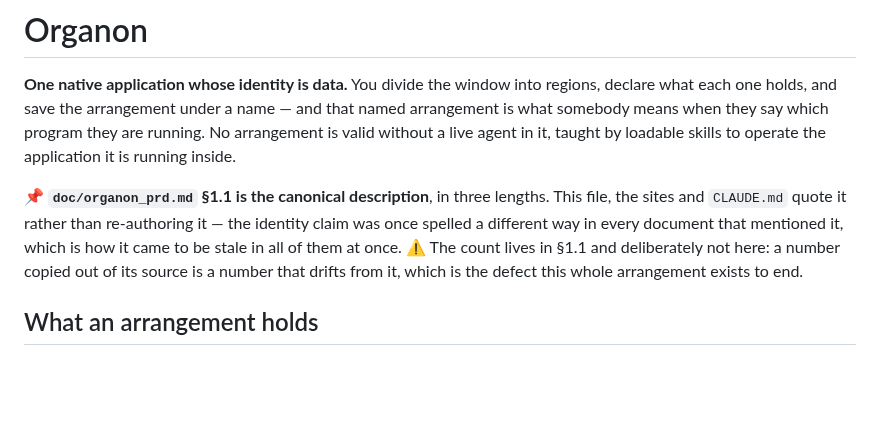
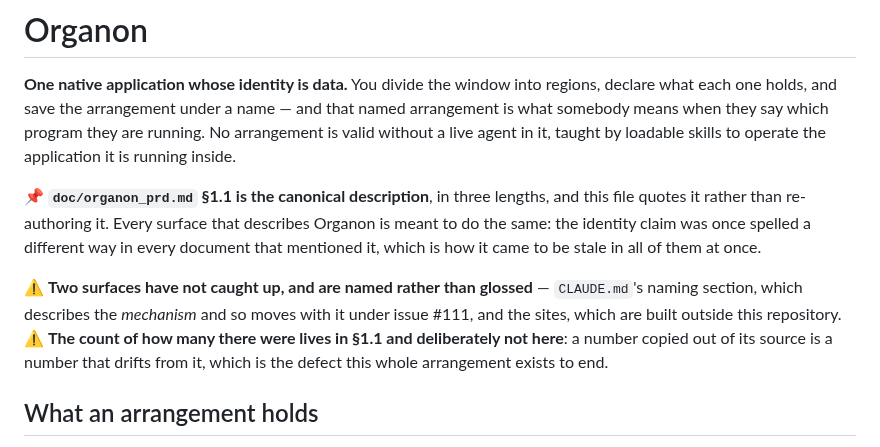
Before and after one commit to organonart/organon, a Markdown page: README.md, the part around the change. GitHub-like rendering; blank space fills up the shorter version.

Commit message:
doc: the README says which surfaces have not caught up
"This file, the sites and CLAUDE.md quote it rather than re-authoring it" was
present tense and false twice over. CLAUDE.md's naming section is deliberately
untouched here and still carries its own wording — this branch's own §1.1 text
calls it "the one still outstanding" — so the README asserted a thing the same
diff documents as not yet true.

The review flagged CLAUDE.md. "The sites" is the same defect one word over and
was not flagged: organon.art and organonmind.org are built outside this
repository, §1.1 landed today, and nothing here can see their content, so
claiming they quote it is an assertion about text this tree does not hold.

Now: this file quotes §1.1, every surface is meant to, and the two that have
not caught up are named with the reason. Auditing the whole paragraph rather
than patching the flagged clause is what surfaced the second one.

Co-Authored-By: Claude <noreply@anthropic.com>
Claude-Session: https://claude.ai/code/session_01EXyEA1pFfUQXxJr69y4JSw

```diff
--- a/README.md
+++ b/README.md
@@ -5,11 +5,16 @@ what each one holds, and save the arrangement under a name — and that named ar
 somebody means when they say which program they are running. No arrangement is valid without a
 live agent in it, taught by loadable skills to operate the application it is running inside.
 
-📌 **`doc/organon_prd.md` §1.1 is the canonical description**, in three lengths. This file, the
-sites and `CLAUDE.md` quote it rather than re-authoring it — the identity claim was once spelled
-a different way in every document that mentioned it, which is how it came to be stale in all of
-them at once. ⚠️ The count lives in §1.1 and deliberately not here: a number copied out of its
-source is a number that drifts from it, which is the defect this whole arrangement exists to end.
+📌 **`doc/organon_prd.md` §1.1 is the canonical description**, in three lengths, and this file
+quotes it rather than re-authoring it. Every surface that describes Organon is meant to do the
+same: the identity claim was once spelled a different way in every document that mentioned it,
+which is how it came to be stale in all of them at once.
+
+⚠️ **Two surfaces have not caught up, and are named rather than glossed** — `CLAUDE.md`'s naming
+section, which describes the *mechanism* and so moves with it under issue #111, and the sites,
+which are built outside this repository. ⚠️ **The count of how many there were lives in §1.1 and
+deliberately not here**: a number copied out of its source is a number that drifts from it, which
+is the defect this whole arrangement exists to end.
 
 ## What an arrangement holds
 
```
